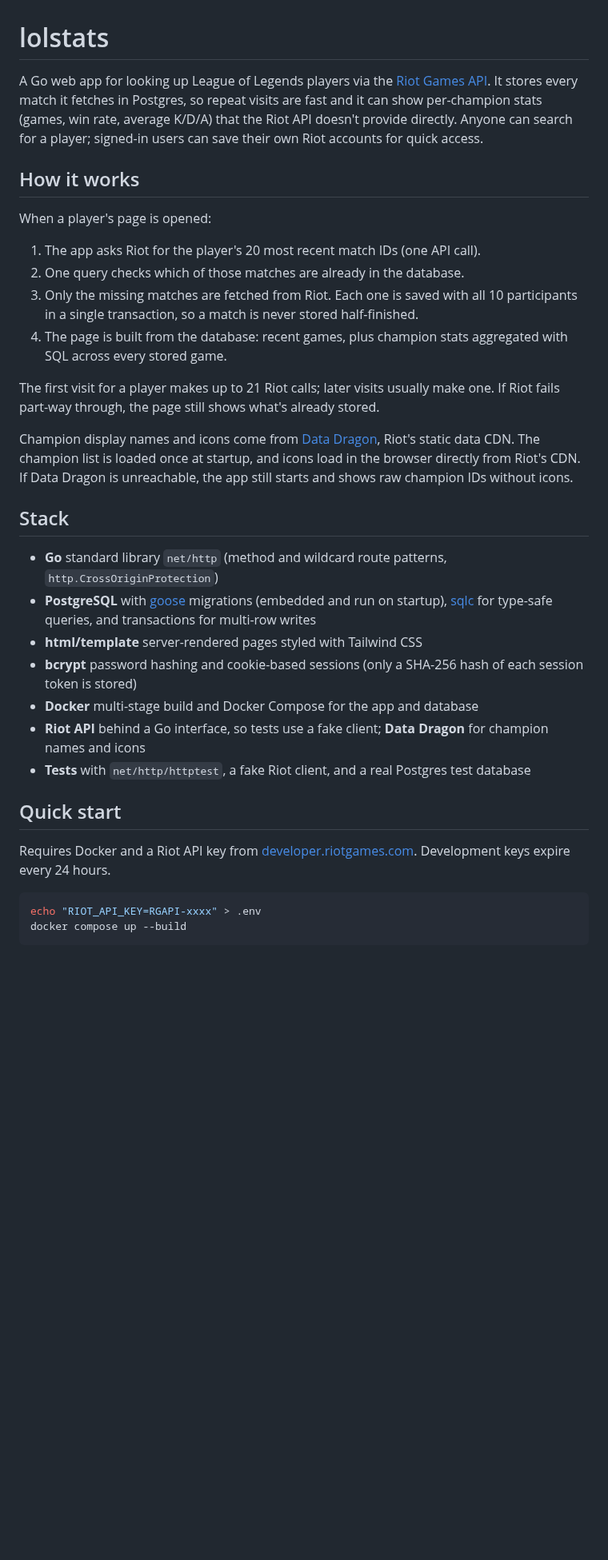
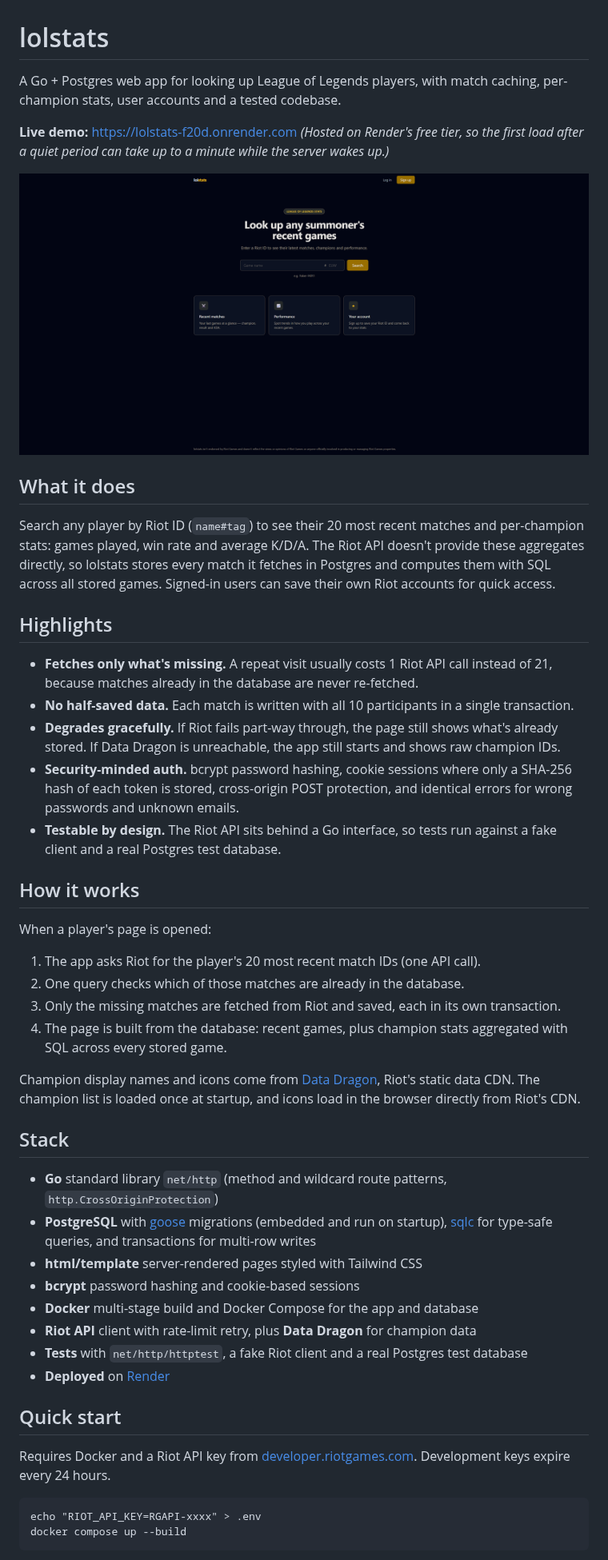
Before and after one commit to maxkaiser11/lolstats, a Markdown page: README.md, the part around one of its changes. Shown at 80% size. Drawn GitHub-style; pictures changed too: docs/screenshot.png (added); blank space fills up the shorter version.

Commit message:
added screenshot and updated readme

````diff
--- a/README.md
+++ b/README.md
@@ -1,6 +1,23 @@
 # lolstats
 
-A Go web app for looking up League of Legends players via the [Riot Games API](https://developer.riotgames.com/). It stores every match it fetches in Postgres, so repeat visits are fast and it can show per-champion stats (games, win rate, average K/D/A) that the Riot API doesn't provide directly. Anyone can search for a player; signed-in users can save their own Riot accounts for quick access.
+A Go + Postgres web app for looking up League of Legends players, with match caching, per-champion stats, user accounts and a tested codebase.
+
+**Live demo:** https://lolstats-f20d.onrender.com
+*(Hosted on Render's free tier, so the first load after a quiet period can take up to a minute while the server wakes up.)*
+
+![lolstats player page](docs/screenshot.png)
+
+## What it does
+
+Search any player by Riot ID (`name#tag`) to see their 20 most recent matches and per-champion stats: games played, win rate and average K/D/A. The Riot API doesn't provide these aggregates directly, so lolstats stores every match it fetches in Postgres and computes them with SQL across all stored games. Signed-in users can save their own Riot accounts for quick access.
+
+## Highlights
+
+- **Fetches only what's missing.** A repeat visit usually costs 1 Riot API call instead of 21, because matches already in the database are never re-fetched.
+- **No half-saved data.** Each match is written with all 10 participants in a single transaction.
+- **Degrades gracefully.** If Riot fails part-way through, the page still shows what's already stored. If Data Dragon is unreachable, the app still starts and shows raw champion IDs.
+- **Security-minded auth.** bcrypt password hashing, cookie sessions where only a SHA-256 hash of each token is stored, cross-origin POST protection, and identical errors for wrong passwords and unknown emails.
+- **Testable by design.** The Riot API sits behind a Go interface, so tests run against a fake client and a real Postgres test database.
 
 ## How it works
 
@@ -8,28 +25,27 @@ When a player's page is opened:
 
 1. The app asks Riot for the player's 20 most recent match IDs (one API call).
 2. One query checks which of those matches are already in the database.
-3. Only the missing matches are fetched from Riot. Each one is saved with all 10 participants in a single transaction, so a match is never stored half-finished.
+3. Only the missing matches are fetched from Riot and saved, each in its own transaction.
 4. The page is built from the database: recent games, plus champion stats aggregated with SQL across every stored game.
 
-The first visit for a player makes up to 21 Riot calls; later visits usually make one. If Riot fails part-way through, the page still shows what's already stored.
-
-Champion display names and icons come from [Data Dragon](https://developer.riotgames.com/docs/lol#data-dragon), Riot's static data CDN. The champion list is loaded once at startup, and icons load in the browser directly from Riot's CDN. If Data Dragon is unreachable, the app still starts and shows raw champion IDs without icons.
+Champion display names and icons come from [Data Dragon](https://developer.riotgames.com/docs/lol#data-dragon), Riot's static data CDN. The champion list is loaded once at startup, and icons load in the browser directly from Riot's CDN.
 
 ## Stack
 
 - **Go** standard library `net/http` (method and wildcard route patterns, `http.CrossOriginProtection`)
 - **PostgreSQL** with [goose](https://github.com/pressly/goose) migrations (embedded and run on startup), [sqlc](https://sqlc.dev/) for type-safe queries, and transactions for multi-row writes
 - **html/template** server-rendered pages styled with Tailwind CSS
-- **bcrypt** password hashing and cookie-based sessions (only a SHA-256 hash of each session token is stored)
+- **bcrypt** password hashing and cookie-based sessions
 - **Docker** multi-stage build and Docker Compose for the app and database
-- **Riot API** behind a Go interface, so tests use a fake client; **Data Dragon** for champion names and icons
-- **Tests** with `net/http/httptest`, a fake Riot client, and a real Postgres test database
+- **Riot API** client with rate-limit retry, plus **Data Dragon** for champion data
+- **Tests** with `net/http/httptest`, a fake Riot client and a real Postgres test database
+- **Deployed** on [Render](https://render.com/)
 
 ## Quick start
 
 Requires Docker and a Riot API key from [developer.riotgames.com](https://developer.riotgames.com/). Development keys expire every 24 hours.
 
-```bash
+```
 echo "RIOT_API_KEY=RGAPI-xxxx" > .env
 docker compose up --build
 ```
````
Also changed, not shown: other parts of README.md (+26 -22 lines).
